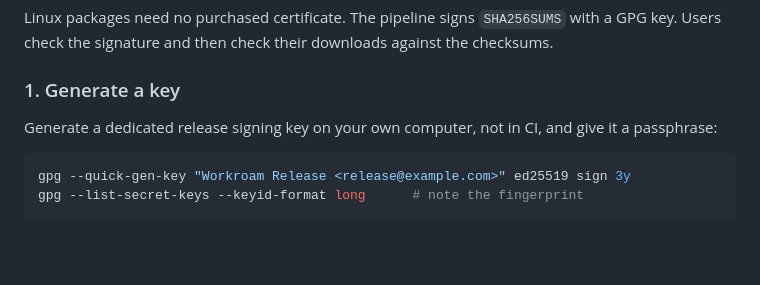
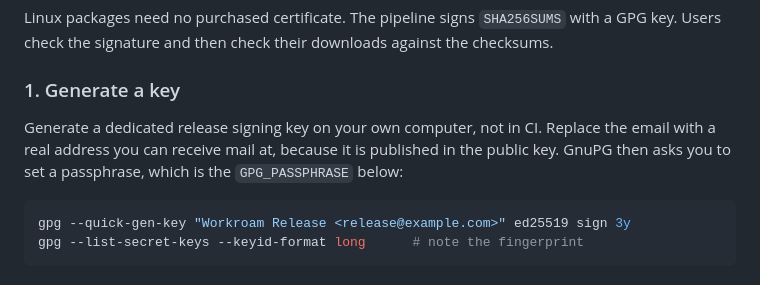
Before and after one commit to kverona-ai/workroam, a Markdown page: docs/signing.md, the part around the change. Rendered like a GitHub page; blank space fills up the shorter version.

Commit message:
docs(signing): explain the GPG email and passphrase prompt
Co-Authored-By: Claude Opus 5.5 <noreply@anthropic.com>
Claude-Session: https://claude.ai/code/session_01FP2eoEnFSPpScZKwC1ZHf4

````diff
--- a/docs/signing.md
+++ b/docs/signing.md
@@ -139,7 +139,7 @@ Linux packages need no purchased certificate. The pipeline signs `SHA256SUMS` wi
 
 ### 1. Generate a key
 
-Generate a dedicated release signing key on your own computer, not in CI, and give it a passphrase:
+Generate a dedicated release signing key on your own computer, not in CI. Replace the email with a real address you can receive mail at, because it is published in the public key. GnuPG then asks you to set a passphrase, which is the `GPG_PASSPHRASE` below:
 
 ```sh
 gpg --quick-gen-key "Workroam Release <release@example.com>" ed25519 sign 3y
````
